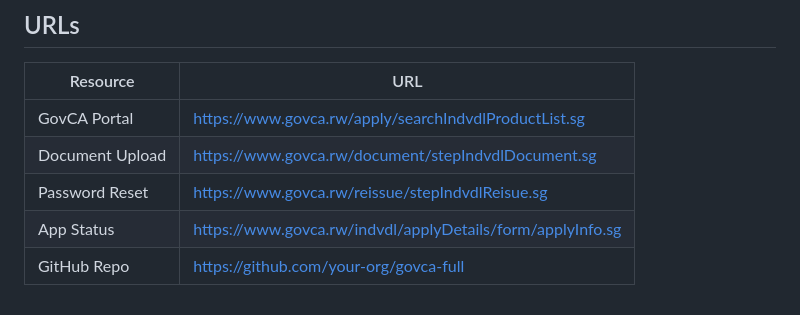
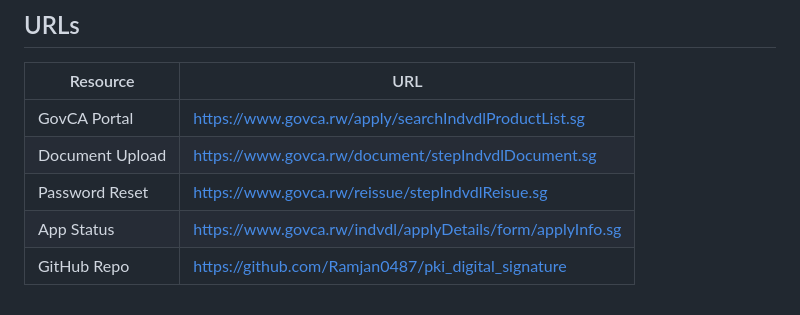
Before and after one commit to Ramjan0487/pki_digital_signature, a Markdown page: README.md, the part around one of its changes. GitHub-like rendering.

```diff
--- a/README.md
+++ b/README.md
@@ -204,4 +207,4 @@ govca-full/
 | Document Upload | https://www.govca.rw/document/stepIndvdlDocument.sg |
 | Password Reset | https://www.govca.rw/reissue/stepIndvdlReisue.sg |
 | App Status | https://www.govca.rw/indvdl/applyDetails/form/applyInfo.sg |
-| GitHub Repo | https://github.com/your-org/govca-full |
+| GitHub Repo | https://github.com/Ramjan0487/pki_digital_signature |
```
Also changed, not shown: other parts of README.md (+3 -0 lines).
